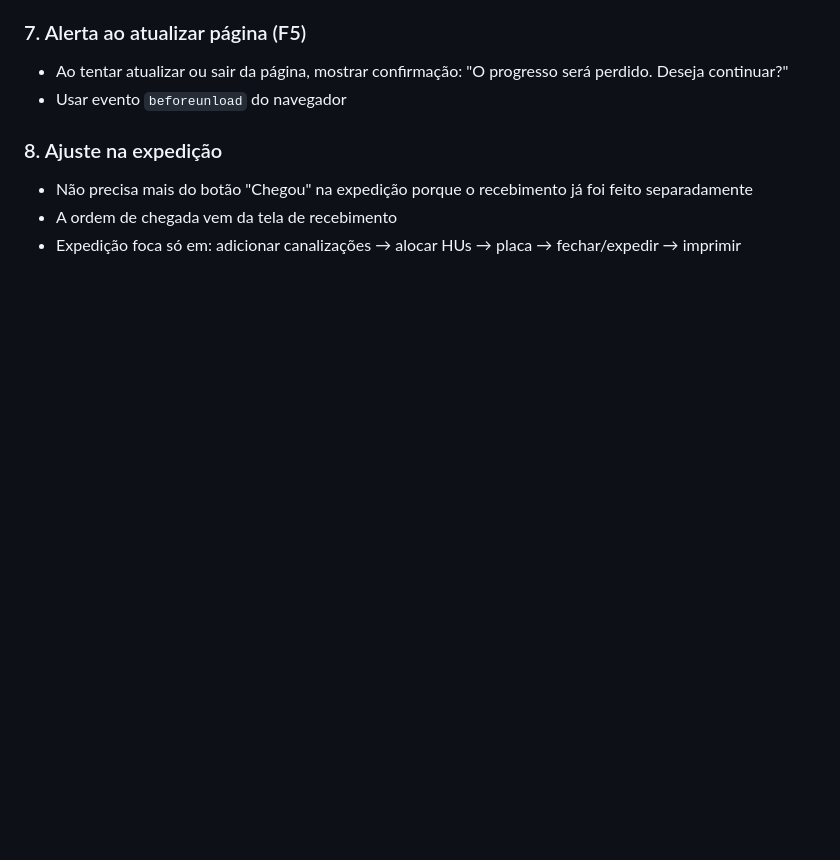
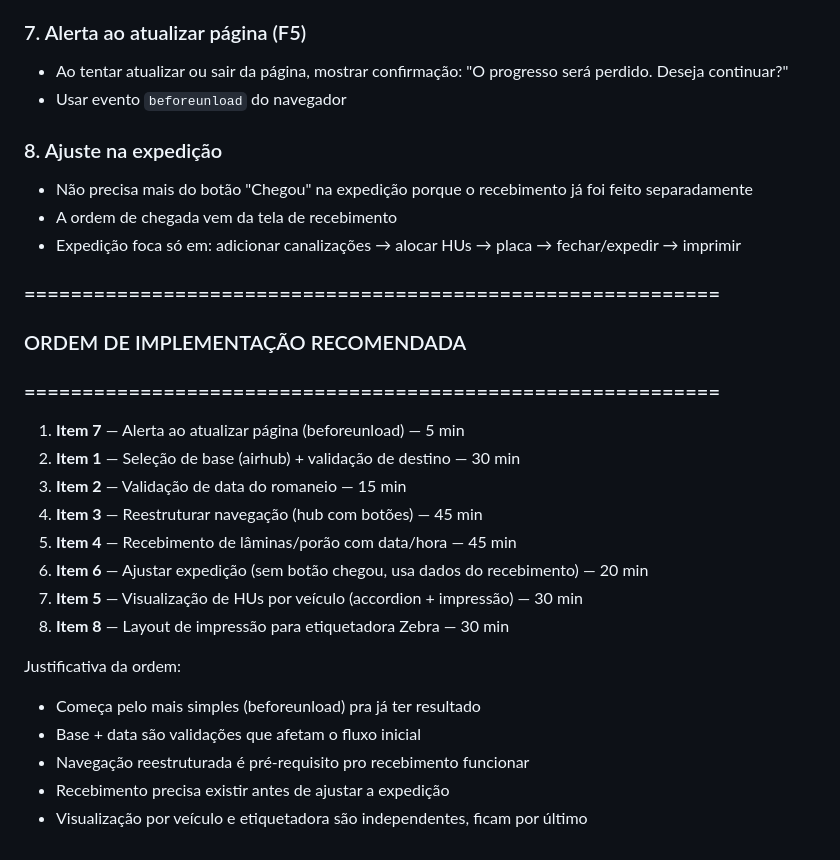
Before and after one commit to gutsmendesm-stack/roma, a Markdown page: CONTEXTO.md, the part around the change. Rendered like a GitHub page; blank space fills up the shorter version.

Commit message:
docs: adicionar ordem de implementacao recomendada ao backlog

```diff
--- a/CONTEXTO.md
+++ b/CONTEXTO.md
@@ -106,3 +106,22 @@ Após inserir o romaneio e validar (base + data), mostrar uma tela hub com:
 - Não precisa mais do botão "Chegou" na expedição porque o recebimento já foi feito separadamente
 - A ordem de chegada vem da tela de recebimento
 - Expedição foca só em: adicionar canalizações → alocar HUs → placa → fechar/expedir → imprimir
+
+### ============================================================
+### ORDEM DE IMPLEMENTAÇÃO RECOMENDADA
+### ============================================================
+1. **Item 7** — Alerta ao atualizar página (beforeunload) — 5 min
+2. **Item 1** — Seleção de base (airhub) + validação de destino — 30 min
+3. **Item 2** — Validação de data do romaneio — 15 min
+4. **Item 3** — Reestruturar navegação (hub com botões) — 45 min
+5. **Item 4** — Recebimento de lâminas/porão com data/hora — 45 min
+6. **Item 6** — Ajustar expedição (sem botão chegou, usa dados do recebimento) — 20 min
+7. **Item 5** — Visualização de HUs por veículo (accordion + impressão) — 30 min
+8. **Item 8** — Layout de impressão para etiquetadora Zebra — 30 min
+
+Justificativa da ordem:
+- Começa pelo mais simples (beforeunload) pra já ter resultado
+- Base + data são validações que afetam o fluxo inicial
+- Navegação reestruturada é pré-requisito pro recebimento funcionar
+- Recebimento precisa existir antes de ajustar a expedição
+- Visualização por veículo e etiquetadora são independentes, ficam por último
```
